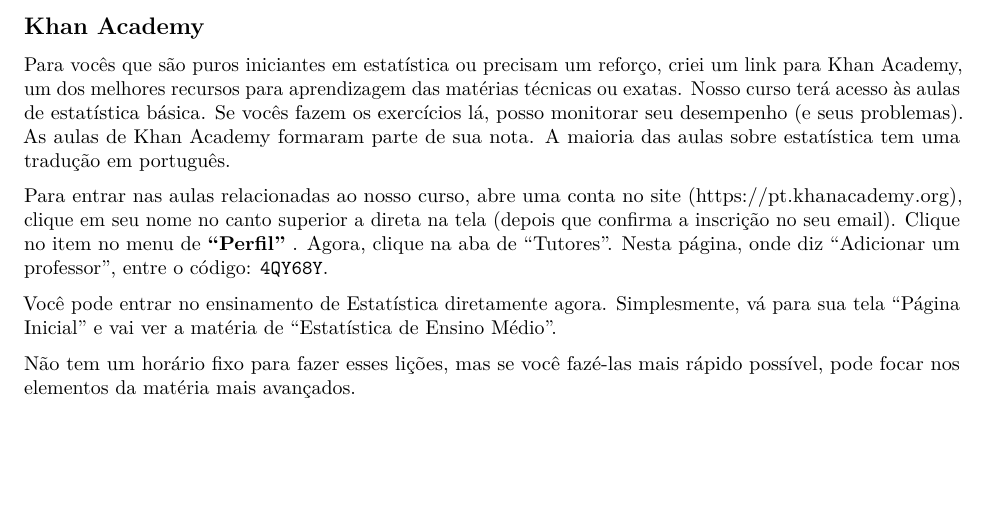
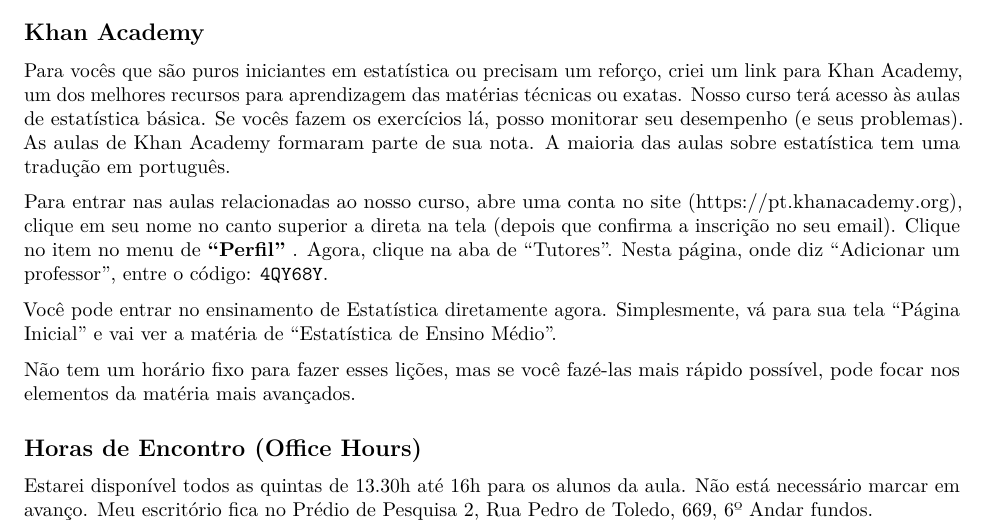
Before and after one commit to jameshunterbr/MAD-CBt1, an R Markdown document (Recursos iniciais.Rmd): part of the page, cut so that both start at the same text, the shorter picture padded with empty space. Rendered offline with R 4.5, knitr and Pandoc, then LaTeX, with nearby package versions.

Commit message:
edit recursos

```diff
--- a/Recursos iniciais.Rmd
+++ b/Recursos iniciais.Rmd
@@ -39,3 +39,8 @@
 Você pode entrar no ensinamento de Estatística diretamente agora. Simplesmente, vá para sua tela "Página Inicial" e vai ver a matéria de "Estatística de Ensino Médio".
 
 Não tem um horário fixo para fazer esses lições, mas se você fazé-las mais rápido possível, pode focar nos elementos da matéria mais avançados.
+
+## Horas de Encontro (Office Hours)
+
+Estarei disponível todos as quintas de 13.30h até 16h para os alunos da aula. Não está necessário marcar em avanço.
+Meu escritório fica no Prédio de Pesquisa 2, Rua Pedro de Toledo, 669, 6º Andar fundos.
```
Also changed, not shown: Recursos_iniciais.pdf, 1 other file.
